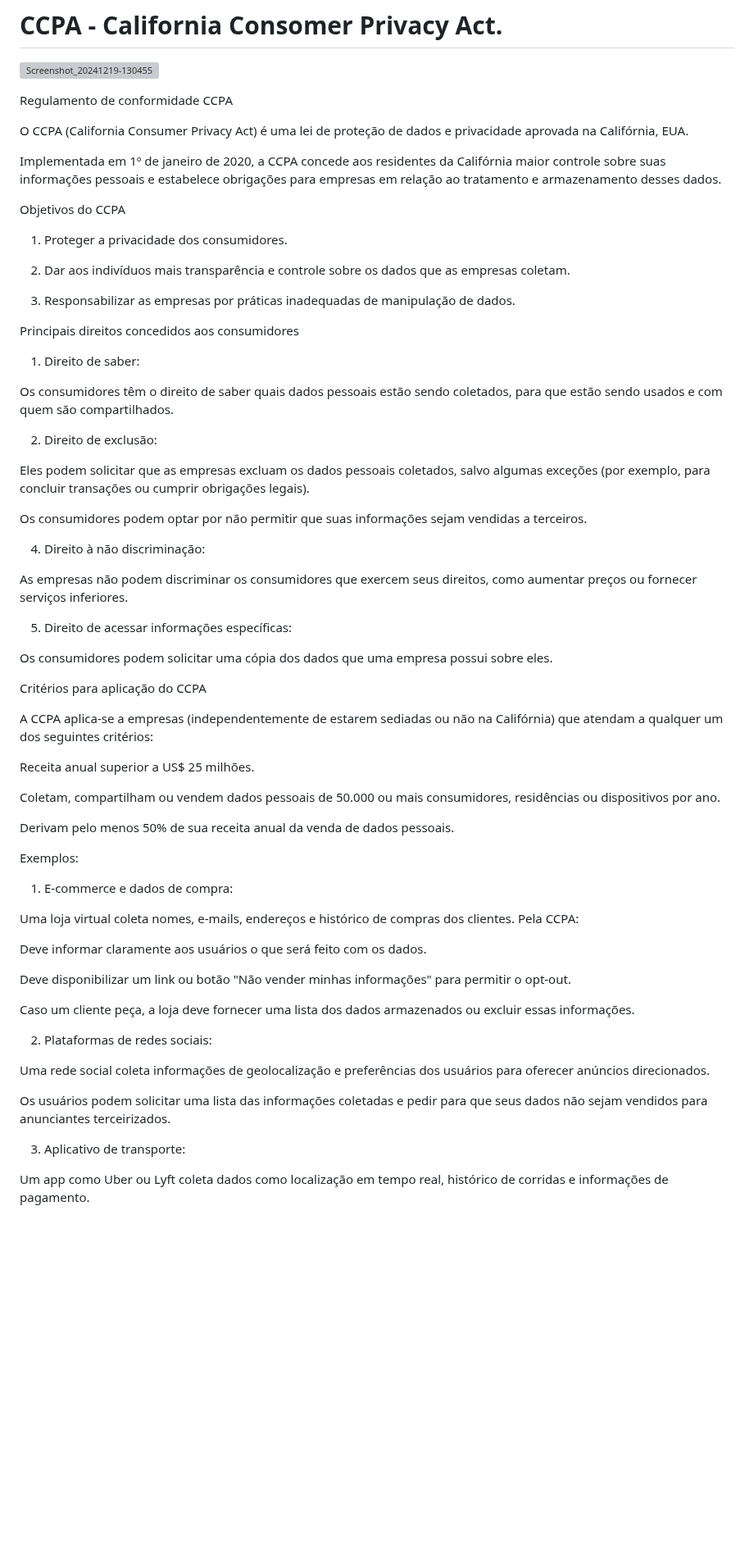
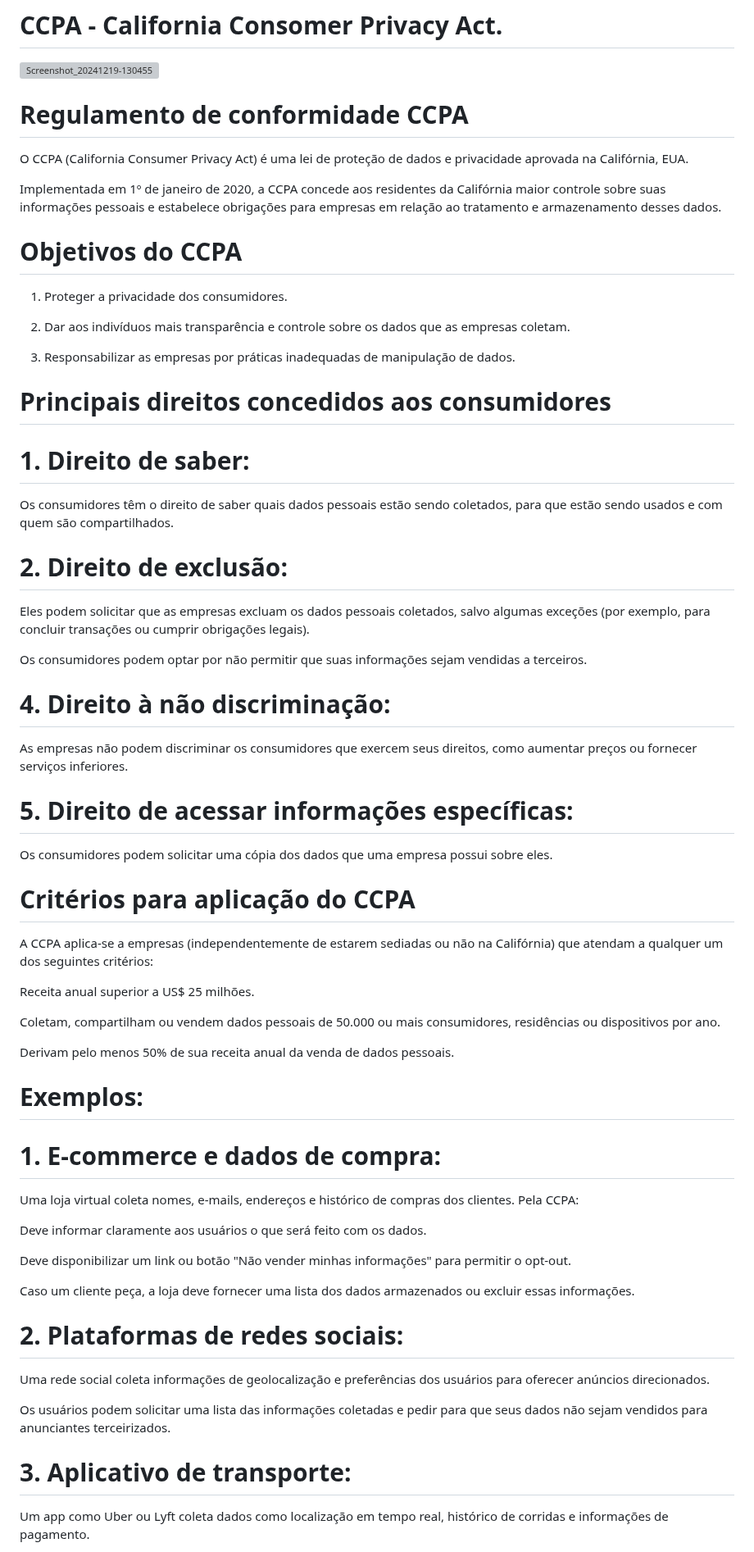
Before and after one commit to Santosdevbjj/portfolio-sergio-santos, a Markdown page: cs-CCPA.md, the part around one of its changes. Shown at 82% size. Drawn GitHub-style; blank space fills up the shorter version; grey boxes are pictures that could not be loaded.

```diff
--- a/cs-CCPA.md
+++ b/cs-CCPA.md
@@ -3,14 +3,14 @@
 ![Screenshot_20241219-130455](https://github.com/user-attachments/assets/7d0915f5-7a42-43b8-bcd6-a737b6d9bfef)
 
 
-Regulamento de conformidade CCPA
+# Regulamento de conformidade CCPA
 
 O CCPA (California Consumer Privacy Act) é uma lei de proteção de dados e privacidade aprovada na Califórnia, EUA.
 
  Implementada em 1º de janeiro de 2020, a CCPA concede aos residentes da Califórnia maior controle sobre suas informações pessoais e estabelece obrigações para empresas em relação ao tratamento e armazenamento desses dados.
 
 
-Objetivos do CCPA
+# Objetivos do CCPA
 
 1. Proteger a privacidade dos consumidores.
 
@@ -19,30 +19,28 @@ Objetivos do CCPA
 3. Responsabilizar as empresas por práticas inadequadas de manipulação de dados.
 
 
+# Principais direitos concedidos aos consumidores
 
-Principais direitos concedidos aos consumidores
-
-1. Direito de saber:
+# 1. Direito de saber:
 
 Os consumidores têm o direito de saber quais dados pessoais estão sendo coletados, para que estão sendo usados e com quem são compartilhados.
 
-2. Direito de exclusão:
+# 2. Direito de exclusão:
 
 Eles podem solicitar que as empresas excluam os dados pessoais coletados, salvo algumas exceções (por exemplo, para concluir transações ou cumprir obrigações legais).
 
 Os consumidores podem optar por não permitir que suas informações sejam vendidas a terceiros.
 
-4. Direito à não discriminação:
+# 4. Direito à não discriminação:
 
 As empresas não podem discriminar os consumidores que exercem seus direitos, como aumentar preços ou fornecer serviços inferiores.
 
-5. Direito de acessar informações específicas:
+# 5. Direito de acessar informações específicas:
 
 Os consumidores podem solicitar uma cópia dos dados que uma empresa possui sobre eles.
 
 
-
-Critérios para aplicação do CCPA
+# Critérios para aplicação do CCPA
 
 A CCPA aplica-se a empresas (independentemente de estarem sediadas ou não na Califórnia) que atendam a qualquer um dos seguintes critérios:
 
@@ -53,10 +51,9 @@ Coletam, compartilham ou vendem dados pessoais de 50.000 ou mais consumidores, r
 Derivam pelo menos 50% de sua receita anual da venda de dados pessoais.
 
 
+# Exemplos:
 
-Exemplos:
-
-1. E-commerce e dados de compra:
+# 1. E-commerce e dados de compra:
 
 Uma loja virtual coleta nomes, e-mails, endereços e histórico de compras dos clientes. Pela CCPA:
 
@@ -66,13 +63,13 @@ Deve disponibilizar um link ou botão "Não vender minhas informações" para pe
 
 Caso um cliente peça, a loja deve fornecer uma lista dos dados armazenados ou excluir essas informações.
 
-2. Plataformas de redes sociais:
+# 2. Plataformas de redes sociais:
 
 Uma rede social coleta informações de geolocalização e preferências dos usuários para oferecer anúncios direcionados.
 
 Os usuários podem solicitar uma lista das informações coletadas e pedir para que seus dados não sejam vendidos para anunciantes terceirizados.
 
-3. Aplicativo de transporte:
+# 3. Aplicativo de transporte:
 
 Um app como Uber ou Lyft coleta dados como localização em tempo real, histórico de corridas e informações de pagamento.
 
```
Also changed, not shown: other parts of cs-CCPA.md (+2 -3 lines).
